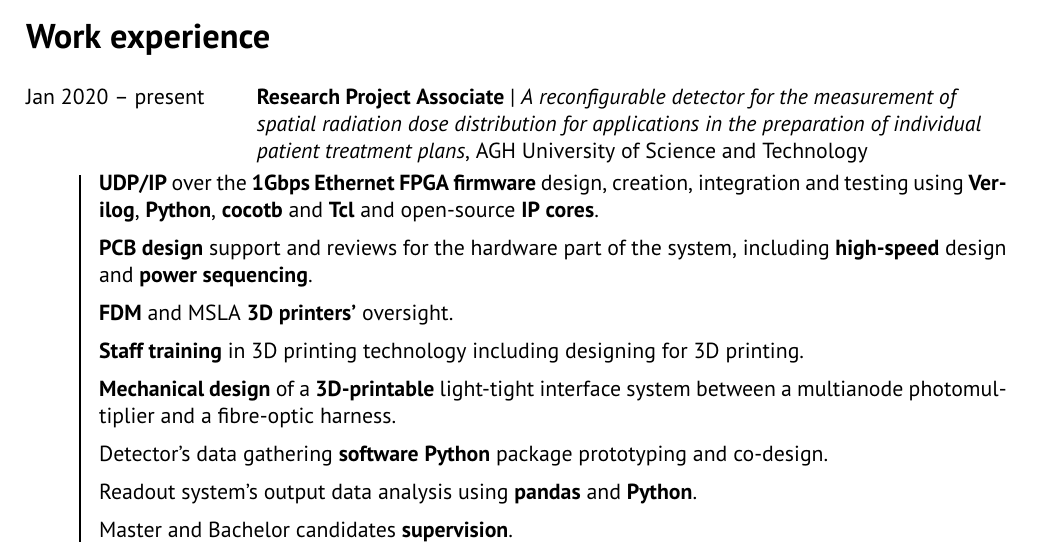
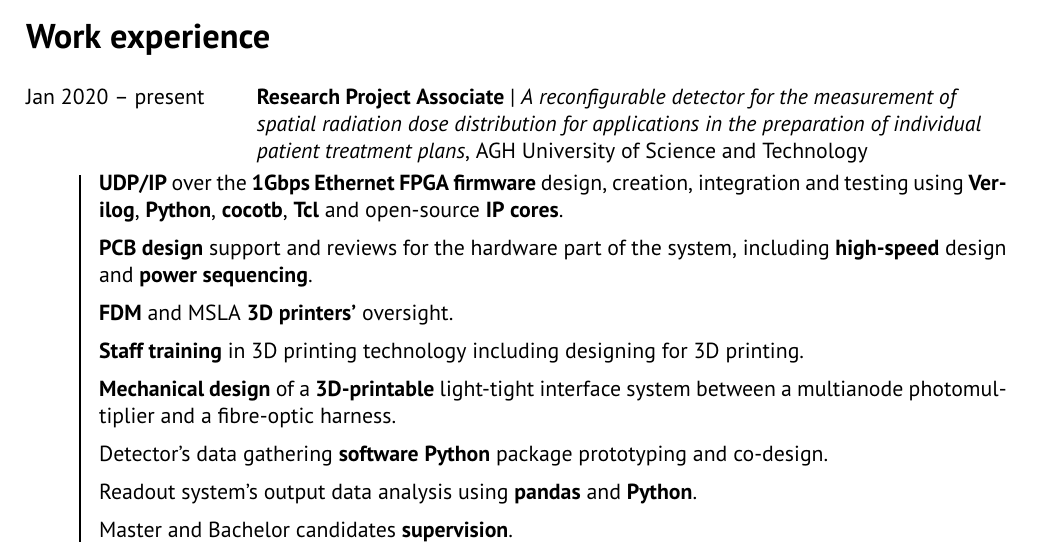
Before and after one commit to mpkopec/cv, a LaTeX CV (CV_MaciejKopec_en.tex): part of page 1 of 3, cut so that both start at the same text. Compiled offline with pdfLaTeX.

Commit message:
Fix sentence grammar

```diff
--- a/CV_MaciejKopec_en.tex
+++ b/CV_MaciejKopec_en.tex
@@ -278,7 +278,7 @@
 		{
 			\textbf{UDP/IP} over the~\textbf{1Gbps Ethernet} \textbf{FPGA firmware}
 			design, creation, integration and testing using \textbf{Verilog},
-			\textbf{Python}, \textbf{cocotb} and \textbf{Tcl} and open-source
+			\textbf{Python}, \textbf{cocotb}, \textbf{Tcl} and open-source
 			\textbf{IP cores}.\\[.4\baselineskip]
 			\textbf{PCB design} support and reviews for the hardware part of the
 			system, including \textbf{high-speed} design and \textbf{power
```
